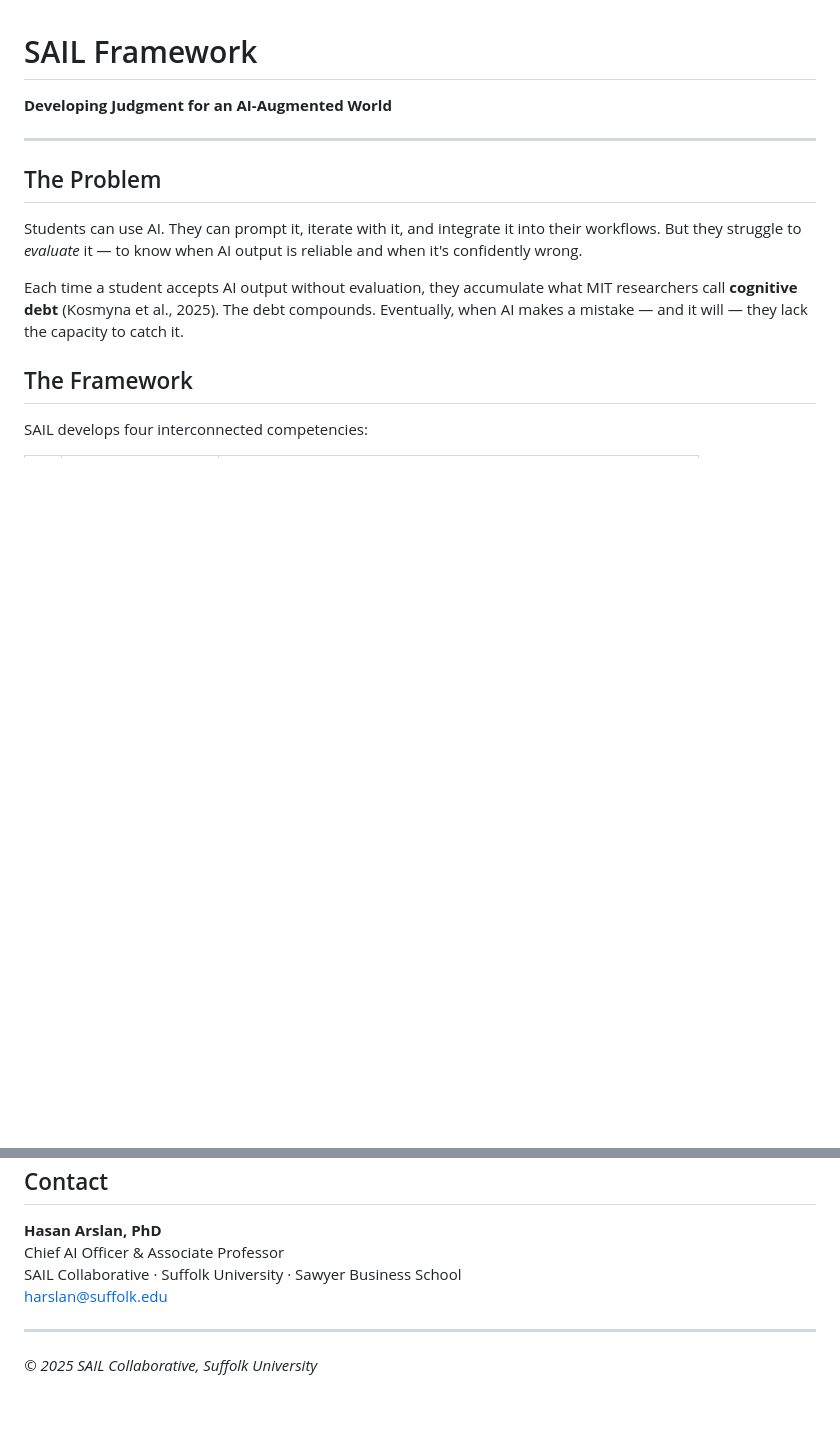
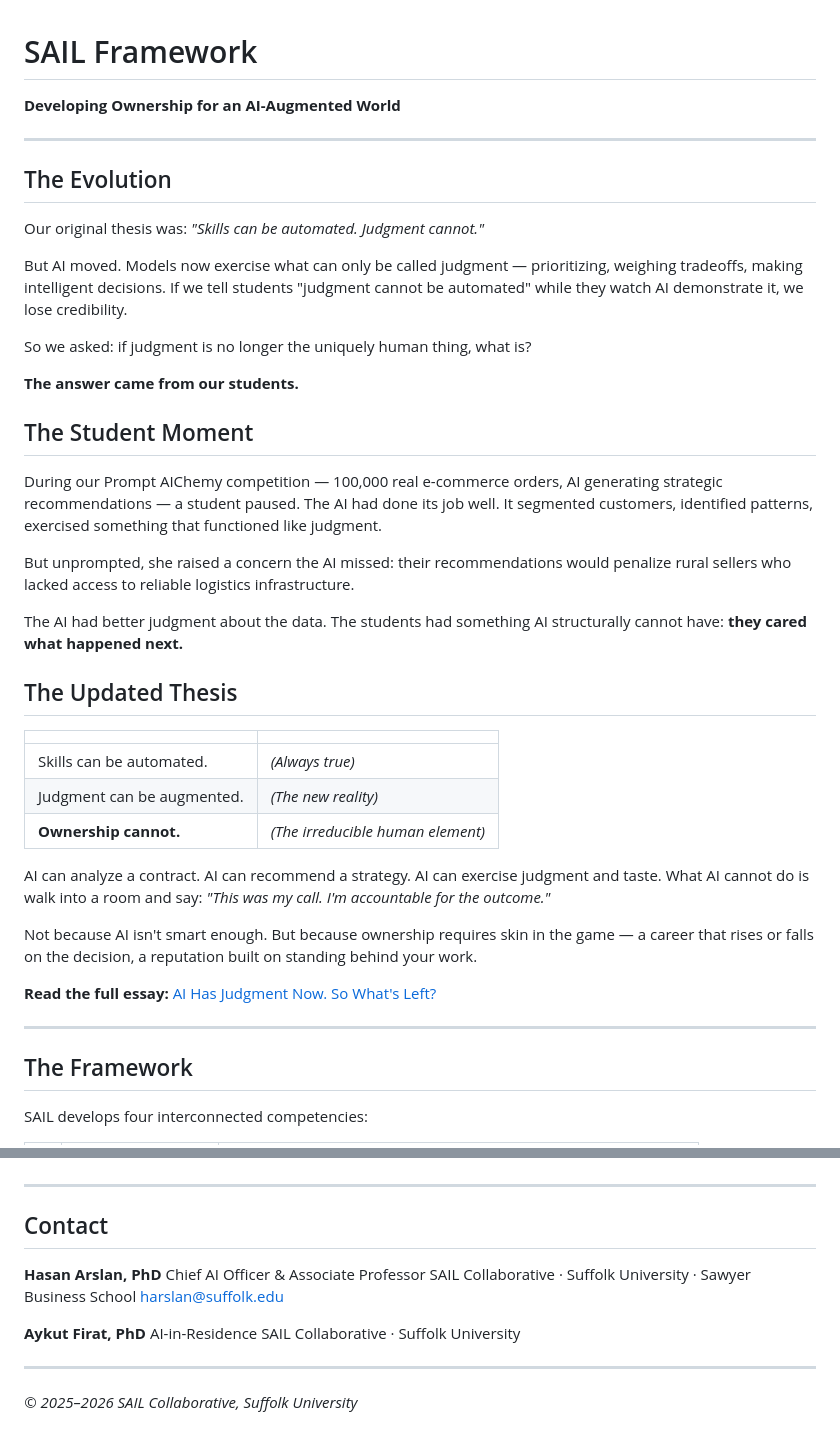
Before and after one commit to harslan/sail-framework, a Markdown page: README.md, 2 parts joined by grey strips. Drawn GitHub-style; blank space fills up the shorter version.

Commit message:
Update README with Ownership thesis
The SAIL Framework evolved:
- Original: "Skills can be automated. Judgment cannot."
- Updated: "Skills can be automated. Judgment can be augmented. Ownership cannot."

Reflects the reality that AI now demonstrates judgment, making ownership
the irreducible human element - the willingness to stake your name on
decisions and be accountable for outcomes.

Includes the student story from Prompt AIChemy that inspired the update.

Co-Authored-By: Claude Opus 4.5 <noreply@anthropic.com>

```diff
--- a/README.md
+++ b/README.md
@@ -1,14 +1,42 @@
 # SAIL Framework
 
-**Developing Judgment for an AI-Augmented World**
+**Developing Ownership for an AI-Augmented World**
 
 ---
 
-## The Problem
+## The Evolution
 
-Students can use AI. They can prompt it, iterate with it, and integrate it into their workflows. But they struggle to *evaluate* it — to know when AI output is reliable and when it's confidently wrong.
+Our original thesis was: *"Skills can be automated. Judgment cannot."*
 
-Each time a student accepts AI output without evaluation, they accumulate what MIT researchers call **cognitive debt** (Kosmyna et al., 2025). The debt compounds. Eventually, when AI makes a mistake — and it will — they lack the capacity to catch it.
+But AI moved. Models now exercise what can only be called judgment — prioritizing, weighing tradeoffs, making intelligent decisions. If we tell students "judgment cannot be automated" while they watch AI demonstrate it, we lose credibility.
+
+So we asked: if judgment is no longer the uniquely human thing, what is?
+
+**The answer came from our students.**
+
+## The Student Moment
+
+During our Prompt AIChemy competition — 100,000 real e-commerce orders, AI generating strategic recommendations — a student paused. The AI had done its job well. It segmented customers, identified patterns, exercised something that functioned like judgment.
+
+But unprompted, she raised a concern the AI missed: their recommendations would penalize rural sellers who lacked access to reliable logistics infrastructure.
+
+The AI had better judgment about the data. The students had something AI structurally cannot have: **they cared what happened next.**
+
+## The Updated Thesis
+
+| | |
+|---|---|
+| Skills can be automated. | *(Always true)* |
+| Judgment can be augmented. | *(The new reality)* |
+| **Ownership cannot.** | *(The irreducible human element)* |
+
+AI can analyze a contract. AI can recommend a strategy. AI can exercise judgment and taste. What AI cannot do is walk into a room and say: *"This was my call. I'm accountable for the outcome."*
+
+Not because AI isn't smart enough. But because ownership requires skin in the game — a career that rises or falls on the decision, a reputation built on standing behind your work.
+
+**Read the full essay:** [AI Has Judgment Now. So What's Left?](https://harslan.github.io/sail-framework/ownership.html)
+
+---
 
 ## The Framework
 
@@ -88,6 +111,10 @@ Chief AI Officer & Associate Professor
 SAIL Collaborative · Suffolk University · Sawyer Business School
 harslan@suffolk.edu
 
+**Aykut Firat, PhD**
+AI-in-Residence
+SAIL Collaborative · Suffolk University
+
 ---
 
-*© 2025 SAIL Collaborative, Suffolk University*
+*© 2025–2026 SAIL Collaborative, Suffolk University*
```
Also changed, not shown: other parts of README.md (+5 -10 lines).
